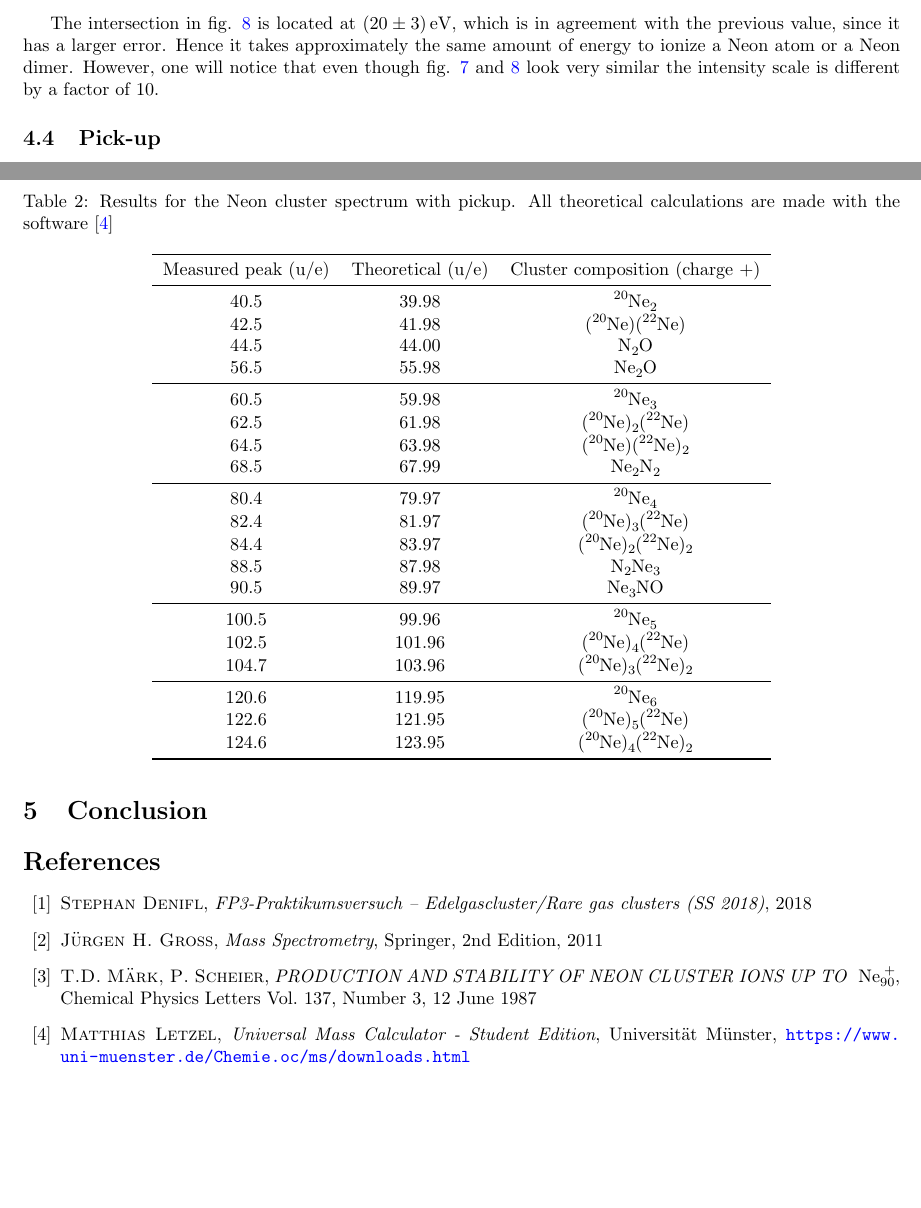
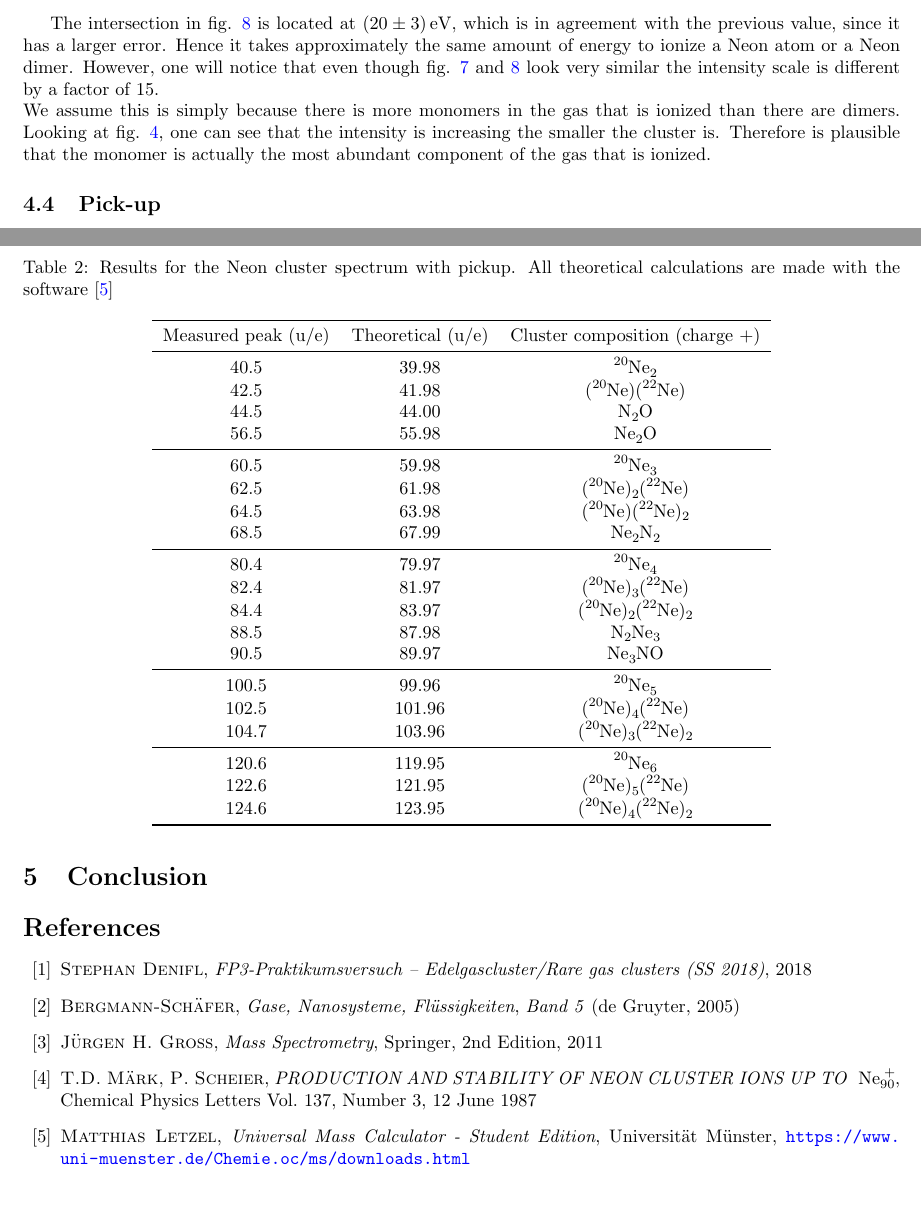
Before and after one commit to kante95/FP3, a LaTeX paper (Exp 7/report/main.tex): two parts of pages 9 and 11 of 11, joined at a grey line, cut so that both start at the same text. Compiled offline with pdfLaTeX.

Commit message:
finished appearance energy

```diff
--- a/Exp 7/report/main.tex
+++ b/Exp 7/report/main.tex
@@ -19,7 +19,7 @@
 \usepackage{float}
 \usepackage{braket}
 \usepackage{caption}
-\usepackage[per-mode=fraction,output-decimal-marker={.},binary-units=true,separate-uncertainty=true]{siunitx}
+\usepackage[per-mode=reciprocal,output-decimal-marker={.},binary-units=true,separate-uncertainty=true]{siunitx}
 \usepackage[breaklinks=true,colorlinks=true,linkcolor=blue,urlcolor=blue,citecolor=blue]{hyperref}
 \usepackage{physics}
 \usepackage{url}
@@ -259,7 +259,8 @@ The analysis from the dimer is done in an analogous way. The mass selector is se
 	\caption{Depiction of the appearance energy for a Neon dimer. The parameters determined through the fit were $c = \SI{1.18(5)}{\hertz}$ for the constant function, $a = \SI{9(1)}{\hertz \per \electronvolt}$ as the slope and $b = \SI{-190(20)}{\hertz}$ as the offset of the linear function. The intersection is found at \SI{20(3)}{\electronvolt}. Note that the intensity scale is different than in fig. \ref{fig_energy_monomer}. }
 	\label{fig_energy_dimer}
 \end{figure}
-The intersection in fig. \ref{fig_energy_dimer} is located at \SI{20(3)}{\electronvolt}, which is in agreement with the previous value, since it has a larger error. Hence it takes approximately the same amount of energy to ionize a Neon atom or a Neon dimer. However, one will notice that even though fig. \ref{fig_energy_monomer} and \ref{fig_energy_dimer} look very similar the intensity scale is different by a factor of $10$.
+The intersection in fig. \ref{fig_energy_dimer} is located at \SI{20(3)}{\electronvolt}, which is in agreement with the previous value, since it has a larger error. Hence it takes approximately the same amount of energy to ionize a Neon atom or a Neon dimer. However, one will notice that even though fig. \ref{fig_energy_monomer} and \ref{fig_energy_dimer} look very similar the intensity scale is different by a factor of $15$. \\
+We assume this is simply because there is more monomers in the gas that is ionized than there are dimers. Looking at fig. \ref{isotopespectrum}, one can see that the intensity is increasing the smaller the cluster is. Therefore is plausible that the monomer is actually the most abundant component of the gas that is ionized.
 
 \subsection{Pick-up}
 In the last part of the experiment we studied the impact of a pickup gas in our cluster. We used simple air as pick up. The mass spectrum obtained is shown in figure \ref{pickup}. We can immediately notice two peaks on the left at 28.3 and 32.3, these are from the pickup gas, i.e. air which is manly \ch{N2} and \ch{O2} which are the peaks we see. In figure \ref{pickupzoom} a close up of the other peaks can be seen. Those peaks are one-two order of magnitude lower than the pickup peaks, but they present interesting features. First of all we recognize the same isotopes peaks of section \ref{section:isotopes}, but this time there are also more peaks in between them, which are clusters with the pickup gas nitrogen, oxygen, or both. In table \ref{pickupresults} we summarize all peaks, and our best guess of what they could be. We also observe the same systematic error of section \ref{section:isotopes}.
@@ -314,6 +315,9 @@ Measured peak (u/e) & Theoretical (u/e) & Cluster composition (charge +) \\ \mid
 \bibitem{script}
 \textsc{Stephan Denifl}, \textit{FP3‐Praktikumsversuch – Edelgascluster/Rare gas clusters (SS 2018)}, 2018
 
+\bibitem{bergmann}
+\textsc{Bergmann-Schäfer}, \textit{Gase, Nanosysteme, Flüssigkeiten}, \textit{Band 5} (de Gruyter, 2005)
+
 \bibitem{ms_book}
 \textsc{Jürgen H. Gross}, \textit{Mass Spectrometry}, Springer, 2nd Edition, 2011
 
```
Also changed, not shown: Exp 7/report/main.tex (2 more changed lines).
